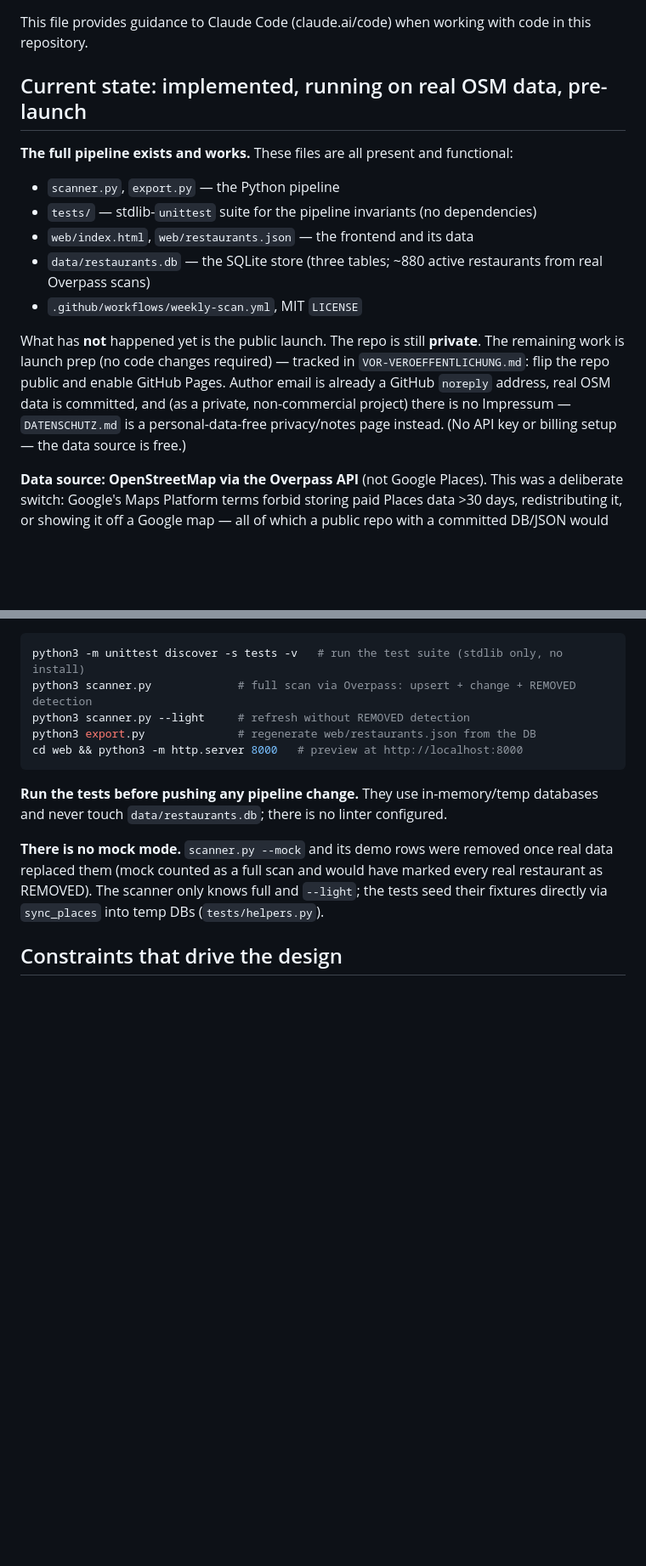
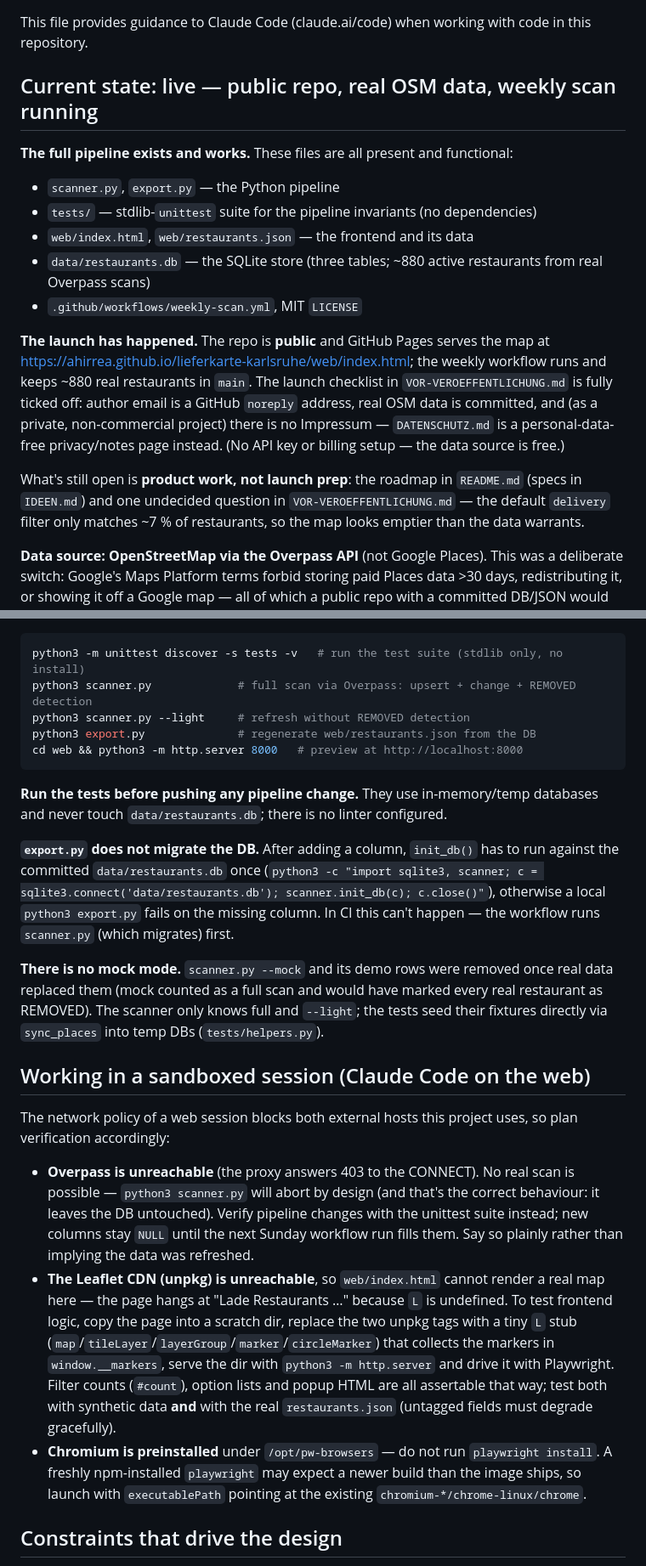
Before and after one commit to Ahirrea/lieferkarte-karlsruhe, a Markdown page: CLAUDE.md, 2 parts joined by grey strips. Shown at 85% size. Rendered like a GitHub page; blank space fills up the shorter version.

Commit message:
CLAUDE.md: Live-Status korrigiert + Hinweise für Sandbox-Sessions
- Die Datei behauptete, das Repo sei noch privat und der Launch stehe aus.
  Tatsächlich ist es public, Pages läuft und der wöchentliche Scan liefert
  echte Daten (so wie es VOR-VEROEFFENTLICHUNG.md schon festhält). Offen ist
  nur noch Produktarbeit (Roadmap + Default-Filter-Frage).
- Neuer Abschnitt zu Sessions ohne Netzzugang: Overpass und das Leaflet-CDN
  sind blockiert – wie man Pipeline- und Frontend-Änderungen dort trotzdem
  prüft (Test-Suite, L-Stub + Playwright mit dem vorinstallierten Chromium).
- Notiz zur Falle aus dieser Session: export.py migriert die DB nicht, nach
  einer neuen Spalte muss init_db einmal über data/restaurants.db laufen.

Co-Authored-By: Claude Opus 5 <noreply@anthropic.com>
Claude-Session: https://claude.ai/code/session_01M2EEosquak3gqZibtfYerH

```diff
--- a/CLAUDE.md
+++ b/CLAUDE.md
@@ -2,7 +2,7 @@
 
 This file provides guidance to Claude Code (claude.ai/code) when working with code in this repository.
 
-## Current state: implemented, running on real OSM data, pre-launch
+## Current state: live — public repo, real OSM data, weekly scan running
 
 **The full pipeline exists and works.** These files are all present and functional:
 
@@ -12,7 +12,9 @@ This file provides guidance to Claude Code (claude.ai/code) when working with co
 - `data/restaurants.db` — the SQLite store (three tables; ~880 active restaurants from real Overpass scans)
 - `.github/workflows/weekly-scan.yml`, MIT `LICENSE`
 
-What has **not** happened yet is the public launch. The repo is still **private**. The remaining work is launch prep (no code changes required) — tracked in `VOR-VEROEFFENTLICHUNG.md`: flip the repo public and enable GitHub Pages. Author email is already a GitHub `noreply` address, real OSM data is committed, and (as a private, non-commercial project) there is no Impressum — `DATENSCHUTZ.md` is a personal-data-free privacy/notes page instead. (No API key or billing setup — the data source is free.)
+**The launch has happened.** The repo is **public** and GitHub Pages serves the map at <https://ahirrea.github.io/lieferkarte-karlsruhe/web/index.html>; the weekly workflow runs and keeps ~880 real restaurants in `main`. The launch checklist in `VOR-VEROEFFENTLICHUNG.md` is fully ticked off: author email is a GitHub `noreply` address, real OSM data is committed, and (as a private, non-commercial project) there is no Impressum — `DATENSCHUTZ.md` is a personal-data-free privacy/notes page instead. (No API key or billing setup — the data source is free.)
+
+What's still open is **product work, not launch prep**: the roadmap in `README.md` (specs in `IDEEN.md`) and one undecided question in `VOR-VEROEFFENTLICHUNG.md` — the default `delivery` filter only matches ~7 % of restaurants, so the map looks emptier than the data warrants.
 
 **Data source: OpenStreetMap via the Overpass API** (not Google Places). This was a deliberate switch: Google's Maps Platform terms forbid storing paid Places data >30 days, redistributing it, or showing it off a Google map — all of which a public repo with a committed DB/JSON would do. OpenStreetMap is under the **ODbL**, which explicitly permits public (even commercial) redistribution as long as "© OpenStreetMap-Mitwirkende" attribution is shown. That makes the public-repo model licit and free.
 
@@ -49,7 +51,17 @@ cd web && python3 -m http.server 8000   # preview at http://localhost:8000
 
 **Run the tests before pushing any pipeline change.** They use in-memory/temp databases and never touch `data/restaurants.db`; there is no linter configured.
 
+**`export.py` does not migrate the DB.** After adding a column, `init_db()` has to run against the committed `data/restaurants.db` once (`python3 -c "import sqlite3, scanner; c = sqlite3.connect('data/restaurants.db'); scanner.init_db(c); c.close()"`), otherwise a local `python3 export.py` fails on the missing column. In CI this can't happen — the workflow runs `scanner.py` (which migrates) first.
+
 **There is no mock mode.** `scanner.py --mock` and its demo rows were removed once real data replaced them (mock counted as a full scan and would have marked every real restaurant as REMOVED). The scanner only knows full and `--light`; the tests seed their fixtures directly via `sync_places` into temp DBs (`tests/helpers.py`).
+
+## Working in a sandboxed session (Claude Code on the web)
+
+The network policy of a web session blocks both external hosts this project uses, so plan verification accordingly:
+
+- **Overpass is unreachable** (the proxy answers 403 to the CONNECT). No real scan is possible — `python3 scanner.py` will abort by design (and that's the correct behaviour: it leaves the DB untouched). Verify pipeline changes with the unittest suite instead; new columns stay `NULL` until the next Sunday workflow run fills them. Say so plainly rather than implying the data was refreshed.
+- **The Leaflet CDN (unpkg) is unreachable**, so `web/index.html` cannot render a real map here — the page hangs at "Lade Restaurants …" because `L` is undefined. To test frontend logic, copy the page into a scratch dir, replace the two unpkg tags with a tiny `L` stub (`map`/`tileLayer`/`layerGroup`/`marker`/`circleMarker`) that collects the markers in `window.__markers`, serve the dir with `python3 -m http.server` and drive it with Playwright. Filter counts (`#count`), option lists and popup HTML are all assertable that way; test both with synthetic data **and** with the real `restaurants.json` (untagged fields must degrade gracefully).
+- **Chromium is preinstalled** under `/opt/pw-browsers` — do not run `playwright install`. A freshly npm-installed `playwright` may expect a newer build than the image ships, so launch with `executablePath` pointing at the existing `chromium-*/chrome-linux/chrome`.
 
 ## Constraints that drive the design
 
```
